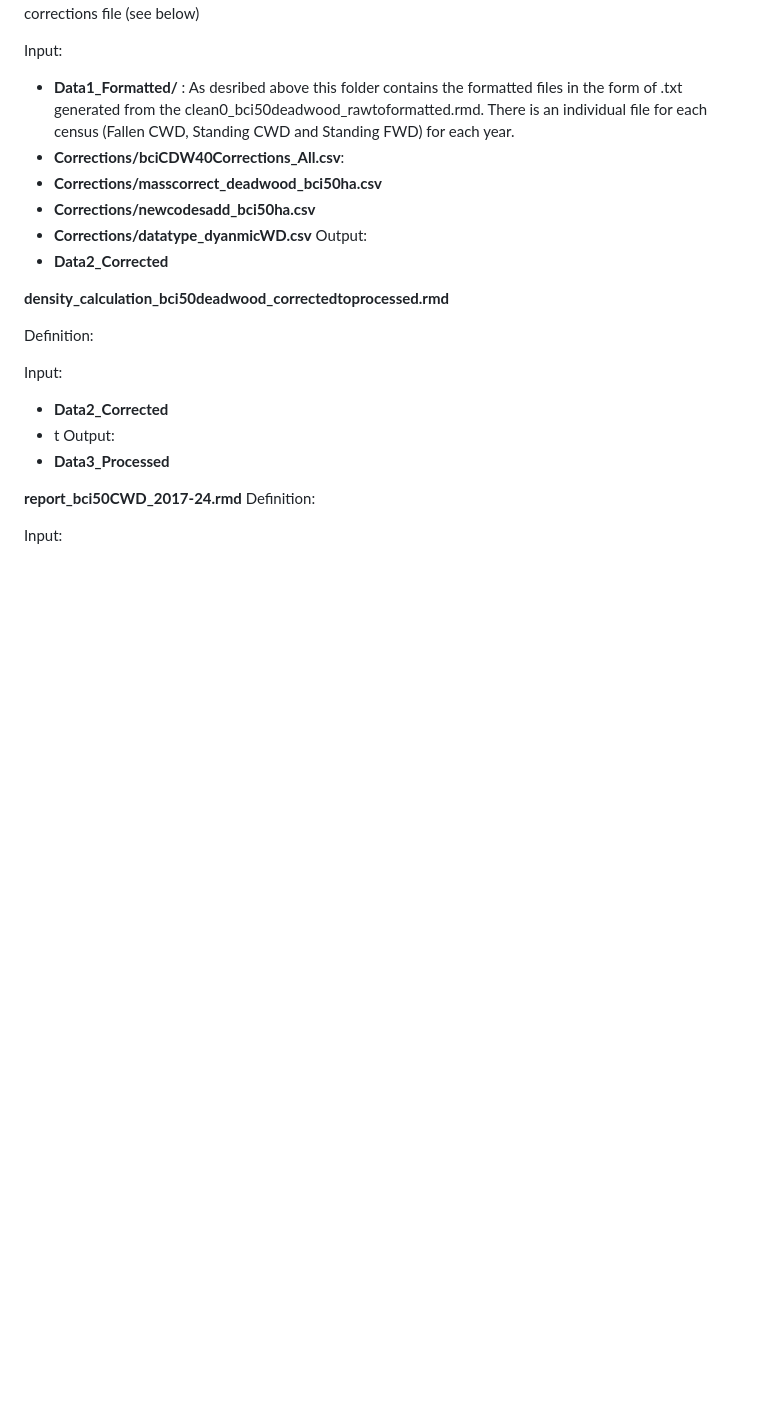
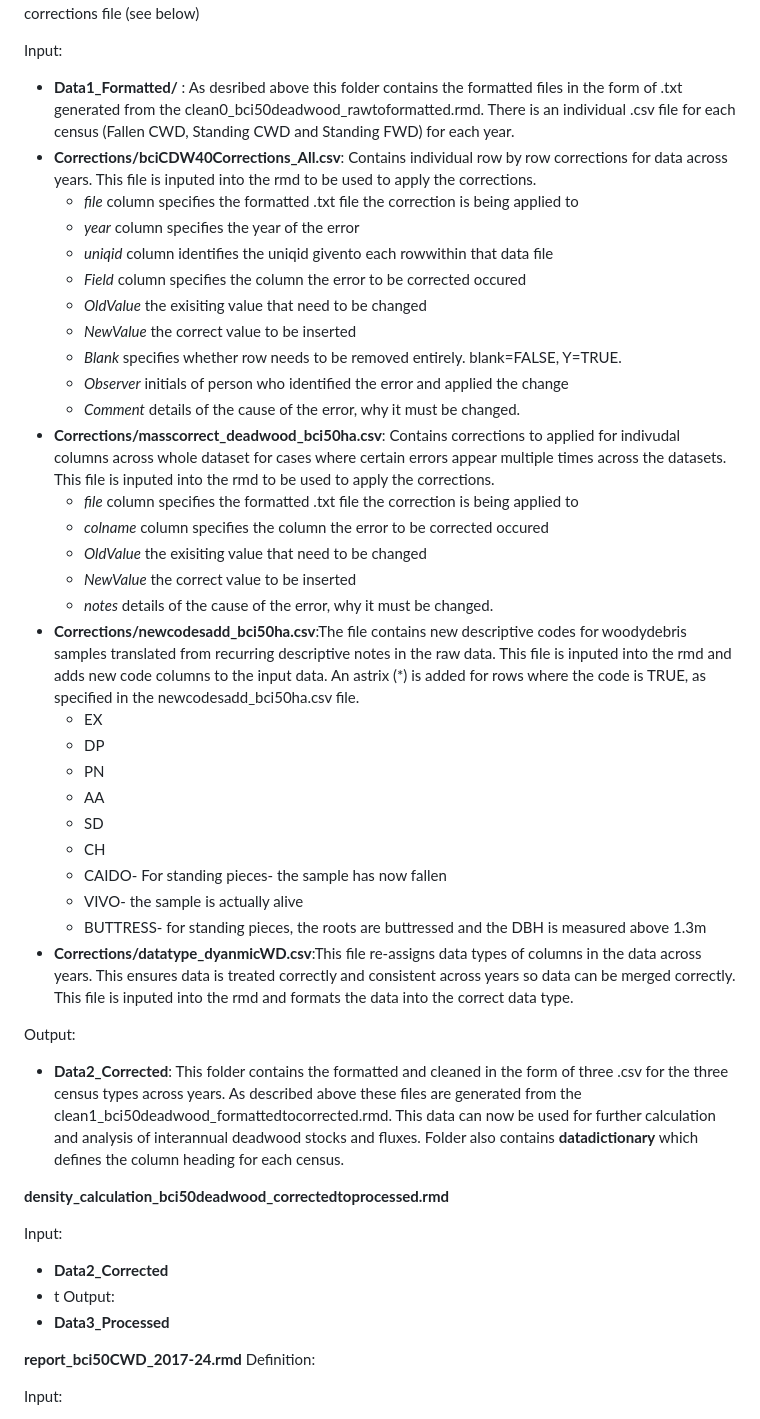
Before and after one commit to PitcherFfionLily/WoodyDebris-DataPipeline, a Markdown page: README.md, the part around the change. Rendered like a GitHub page; blank space fills up the shorter version.

```diff
--- a/README.md
+++ b/README.md
@@ -36,17 +36,41 @@ The aim of this file is to apply corrections to the formatted .txt files and mer
 
 
 Input:
-- **Data1_Formatted/** : As desribed above this folder contains the formatted  files in the form of .txt generated from the clean0_bci50deadwood_rawtoformatted.rmd. There is an individual file for each census (Fallen CWD, Standing CWD and Standing FWD) for each year.
-- **Corrections/bciCDW40Corrections_All.csv**:
-- **Corrections/masscorrect_deadwood_bci50ha.csv**
-- **Corrections/newcodesadd_bci50ha.csv**
-- **Corrections/datatype_dyanmicWD.csv**
+- **Data1_Formatted/** : As desribed above this folder contains the formatted  files in the form of .txt generated from the clean0_bci50deadwood_rawtoformatted.rmd. There is an individual .csv file for each census (Fallen CWD, Standing CWD and Standing FWD) for each year.
+- **Corrections/bciCDW40Corrections_All.csv**: Contains individual row by row corrections for data across years. This file is inputed into the rmd to be used to apply the corrections.
+  - *file* column specifies the formatted .txt file the correction is being applied to
+  - *year* column specifies the year of the error
+  - *uniqid* column identifies the uniqid givento each rowwithin that data file
+  - *Field* column specifies the column the error to be corrected occured
+  - *OldValue* the exisiting value that need to be changed
+  - *NewValue* the correct value to be inserted
+  - *Blank* specifies whether row needs to be removed entirely. blank=FALSE, Y=TRUE.
+  - *Observer* initials of person who identified the error and applied the change
+  - *Comment* details of the cause of the error, why it must be changed.
+- **Corrections/masscorrect_deadwood_bci50ha.csv**: Contains corrections to applied for indivudal columns across whole dataset for cases where certain errors appear multiple times across the datasets. This file is inputed into the rmd to be used to apply the corrections.
+  - *file* column specifies the formatted .txt file the correction is being applied to
+  - *colname* column specifies the column the error to be corrected occured
+  - *OldValue* the exisiting value that need to be changed
+  - *NewValue* the correct value to be inserted
+  - *notes* details of the cause of the error, why it must be changed.
+- **Corrections/newcodesadd_bci50ha.csv**:The file contains new descriptive codes for woodydebris samples translated from recurring descriptive notes in the raw data. This file is inputed into the rmd and adds new code columns to the input data. An astrix (*) is added for rows where the code is TRUE, as specified in the newcodesadd_bci50ha.csv file.
+  - EX
+  - DP
+  - PN
+  - AA
+  - SD
+  - CH
+  - CAIDO- For standing pieces- the sample has now fallen
+  - VIVO- the sample is actually alive
+  - BUTTRESS- for standing pieces, the roots are buttressed and the DBH is measured above 1.3m
+- **Corrections/datatype_dyanmicWD.csv**:This file re-assigns data types of columns in the data across years. This ensures data is treated correctly and consistent across years so data can be merged correctly. This file is inputed into the rmd and formats the data into the correct data type.
+
  Output:
-- **Data2_Corrected**
+- **Data2_Corrected**: This folder contains the formatted and cleaned in the form of three .csv for the three census types across years. As described above these files are generated from the clean1_bci50deadwood_formattedtocorrected.rmd. This data can now be used for further calculation and analysis of interannual deadwood stocks and fluxes. Folder also contains **datadictionary** which defines the column heading for each census.
 
 **density_calculation_bci50deadwood_correctedtoprocessed.rmd**
 
-Definition:
+
 
 Input:
 - **Data2_Corrected**
```
